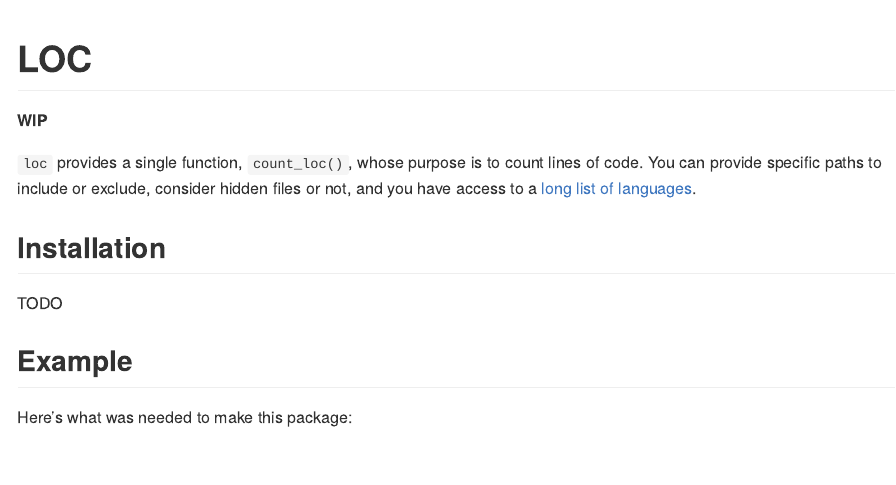
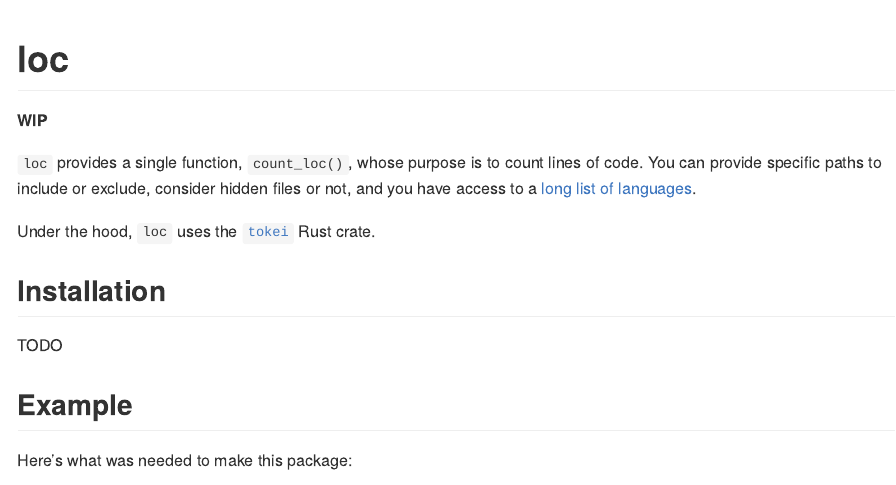
Before and after one commit to etiennebacher/loc, an R Markdown document (README.Rmd): the page in a window 1100 px wide, from its top. The pictures show the output file README.md that the author committed with the source, drawn offline in the style of GitHub.

Commit message:
mention tokei in README

````diff
--- a/README.Rmd
+++ b/README.Rmd
@@ -13,7 +13,7 @@ knitr::opts_chunk$set(
 )
 ```
 
-# LOC
+# loc
 
 <!-- badges: start -->
 <!-- badges: end -->
@@ -23,6 +23,9 @@ knitr::opts_chunk$set(
 `loc` provides a single function, `count_loc()`, whose purpose is to count lines
 of code. You can provide specific paths to include or exclude, consider hidden
 files or not, and you have access to a [long list of languages](https://github.com/XAMPPRocky/tokei?tab=readme-ov-file#supported-languages).
+
+Under the hood, `loc` uses the [`tokei`](https://github.com/XAMPPRocky/tokei)
+Rust crate.
 
 ## Installation
 
````
Also changed, not shown: README.md.
